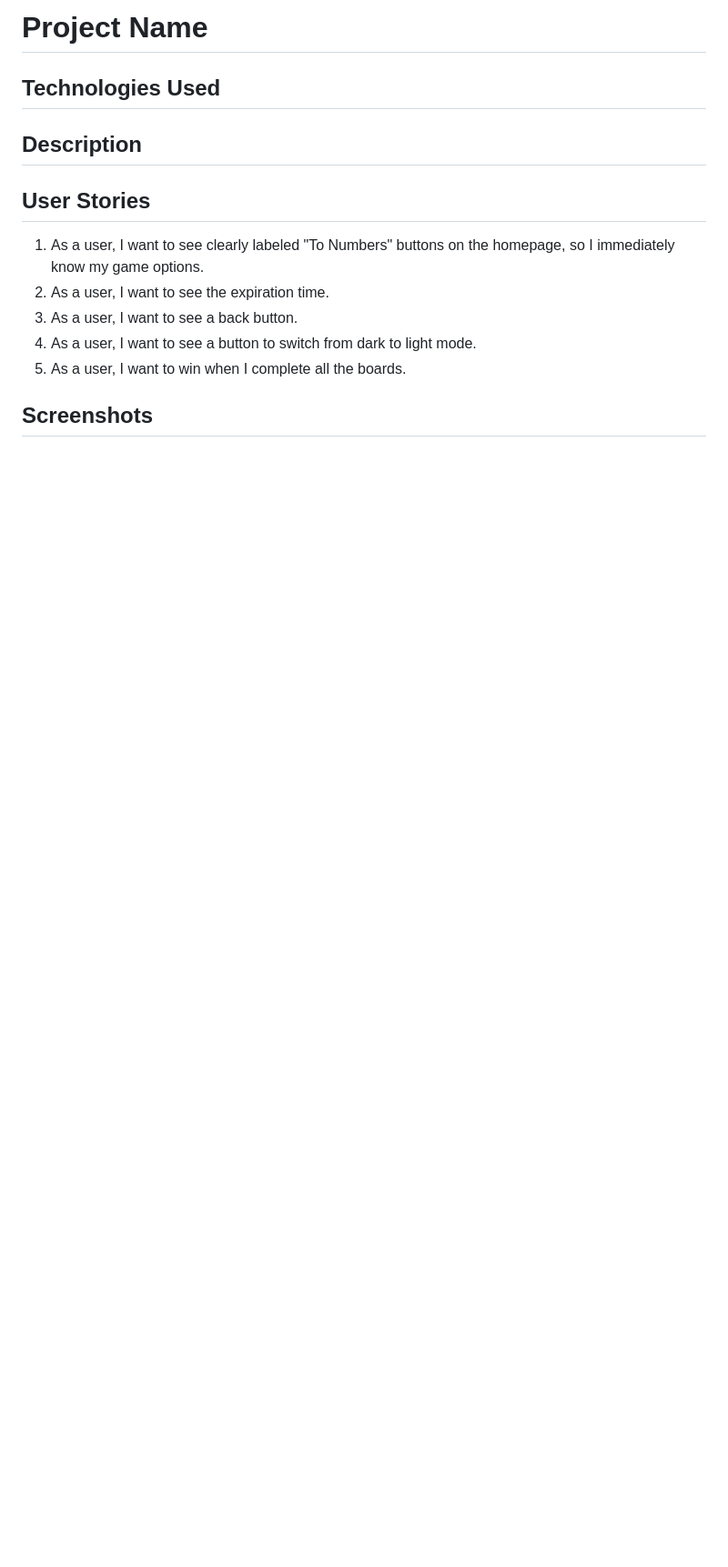
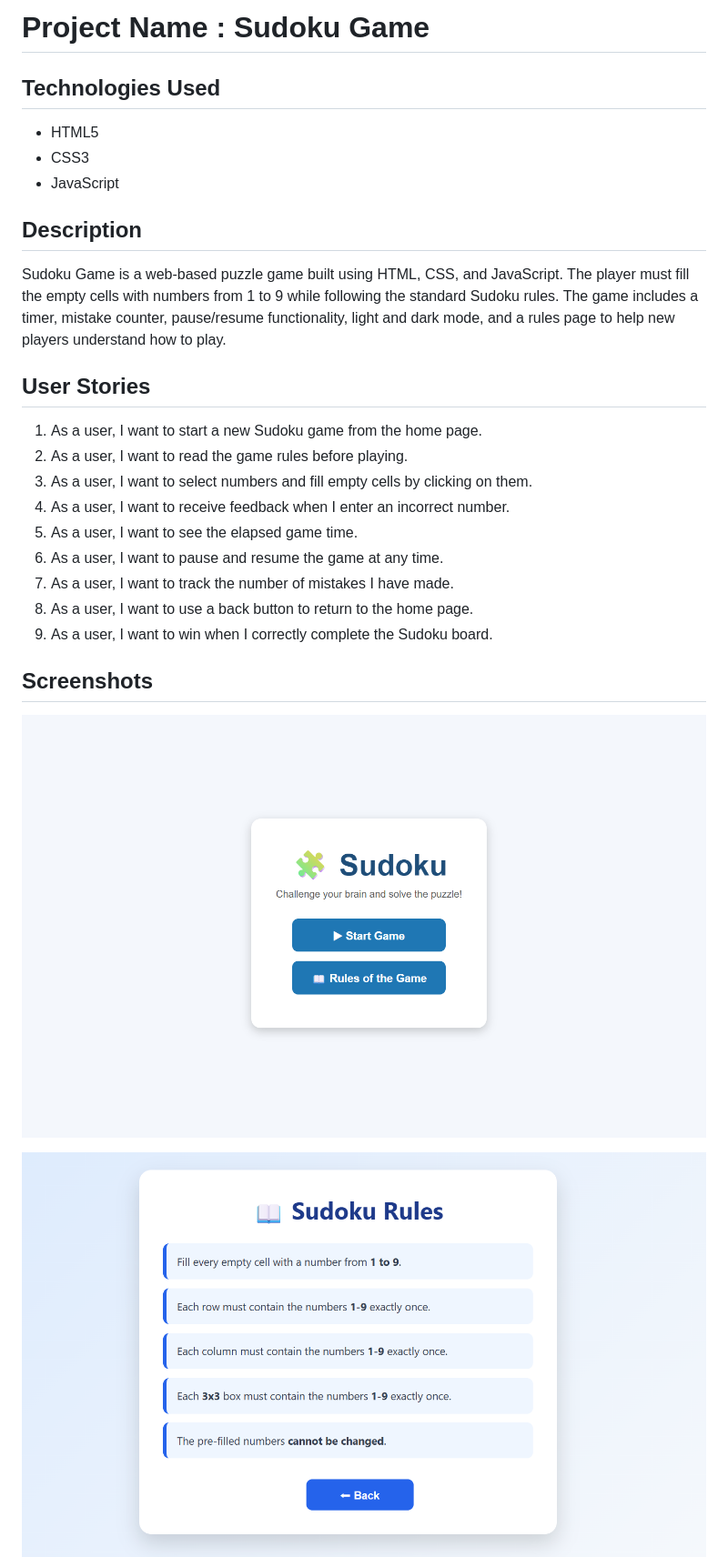
Before and after one commit to B1s0m/Sudoku-project, a Markdown page: README.md, the part around the change printed below. Shown: that part at 91% size. Rendered like a GitHub page; pictures changed too: image-1.png (added), image.png (added); blank space fills up the shorter version.

Commit message:
complete readme

```diff
--- a/README.md
+++ b/README.md
@@ -1,14 +1,24 @@
-# Project Name
+# Project Name :  Sudoku Game
 
 ## Technologies Used
+- HTML5
+- CSS3
+- JavaScript
 
 ## Description
+Sudoku Game is a web-based puzzle game built using HTML, CSS, and JavaScript. The player must fill the empty cells with numbers from 1 to 9 while following the standard Sudoku rules. The game includes a timer, mistake counter, pause/resume functionality, light and dark mode, and a rules page to help new players understand how to play.
+## User Stories
+ 1. As a user, I want to start a new Sudoku game from the home page.
+2. As a user, I want to read the game rules before playing.
+3. As a user, I want to select numbers and fill empty cells by clicking on them.
+4. As a user, I want to receive feedback when I enter an incorrect number.
+5. As a user, I want to see the elapsed game time.
+6. As a user, I want to pause and resume the game at any time.
+7. As a user, I want to track the number of mistakes I have made.
+8. As a user, I want to use a back button to return to the home page.
+9. As a user, I want to win when I correctly complete the Sudoku board.
+## Screenshots
+![alt text](image.png)
 
-## User Stories
- 1. As a user, I want to see clearly labeled "To Numbers" buttons on the homepage, so I immediately know my game options.
- 2. As a user, I want to see the expiration time.
- 3. As a user, I want to see a back button.
- 4. As a user, I want  to see a button to switch from dark  to light mode.
- 5. As a user, I want to win when I complete all the boards.
-## Screenshots
+![alt text](image-1.png)
 
```
Also changed, not shown: other parts of README.md (+9 -4 lines), image-2.png (added).
